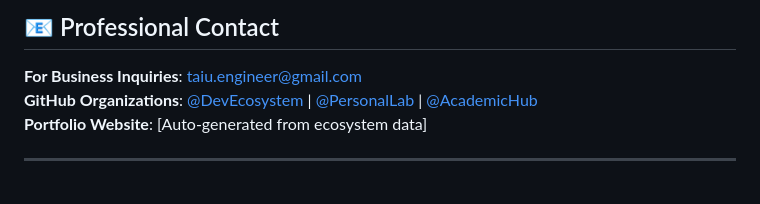
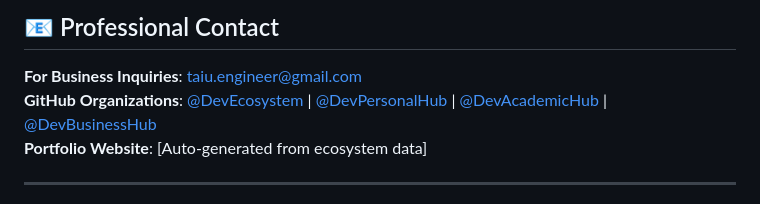
Before and after one commit to DevEcosystem/ecosystem-central-command, a Markdown page: README.md, the part around one of its changes. Drawn GitHub-style.

```diff
--- a/README.md
+++ b/README.md
@@ -121,7 +121,7 @@ Personal ←→ Academic: Creative problem-solving + research methodology
 ## 📧 Professional Contact
 
 **For Business Inquiries**: taiu.engineer@gmail.com
-**GitHub Organizations**: [@DevEcosystem](https://github.com/DevEcosystem) | [@PersonalLab](https://github.com/PersonalLab) | [@AcademicHub](https://github.com/AcademicHub)
+**GitHub Organizations**: [@DevEcosystem](https://github.com/DevEcosystem) | [@DevPersonalHub](https://github.com/DevPersonalHub) | [@DevAcademicHub](https://github.com/DevAcademicHub) | [@DevBusinessHub](https://github.com/DevBusinessHub)
 **Portfolio Website**: [Auto-generated from ecosystem data]
 
 ---
```
Also changed, not shown: other parts of README.md (+3 -3 lines).
